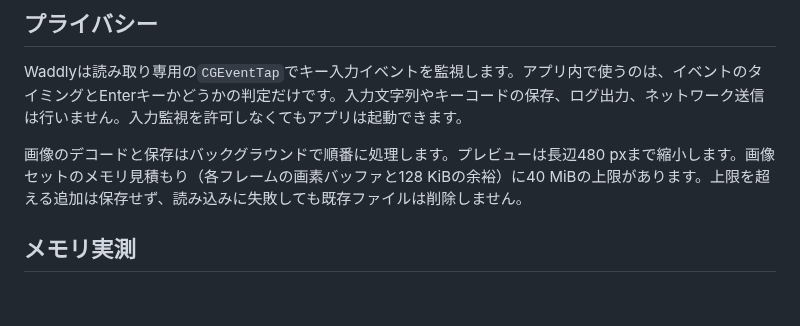
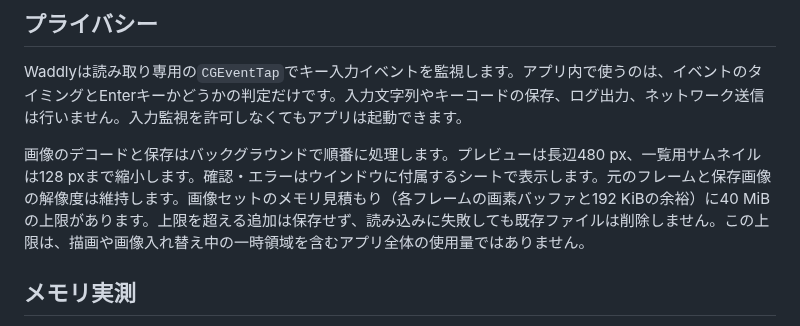
Before and after one commit to nyatinte/Waddly, a Markdown page: README.md, the part around the change. Rendered like a GitHub page; blank space fills up the shorter version.

```diff
--- a/README.md
+++ b/README.md
@@ -88,7 +88,7 @@ READMEに載せるため、参照画像は384 × 384 px、スプライトシー
 
 Waddlyは読み取り専用の`CGEventTap`でキー入力イベントを監視します。アプリ内で使うのは、イベントのタイミングとEnterキーかどうかの判定だけです。入力文字列やキーコードの保存、ログ出力、ネットワーク送信は行いません。入力監視を許可しなくてもアプリは起動できます。
 
-画像のデコードと保存はバックグラウンドで順番に処理します。プレビューは長辺480 pxまで縮小します。画像セットのメモリ見積もり（各フレームの画素バッファと128 KiBの余裕）に40 MiBの上限があります。上限を超える追加は保存せず、読み込みに失敗しても既存ファイルは削除しません。
+画像のデコードと保存はバックグラウンドで順番に処理します。プレビューは長辺480 px、一覧用サムネイルは128 pxまで縮小します。確認・エラーはウインドウに付属するシートで表示します。元のフレームと保存画像の解像度は維持します。画像セットのメモリ見積もり（各フレームの画素バッファと192 KiBの余裕）に40 MiBの上限があります。上限を超える追加は保存せず、読み込みに失敗しても既存ファイルは削除しません。この上限は、描画や画像入れ替え中の一時領域を含むアプリ全体の使用量ではありません。
 
 ## メモリ実測
 
```
Also changed, not shown: README.en.md (+1 -1 lines), docs/MEMORY.md (+26 -2 lines), docs/screenshots/image-import-sheet.png (added), 15 other files.
